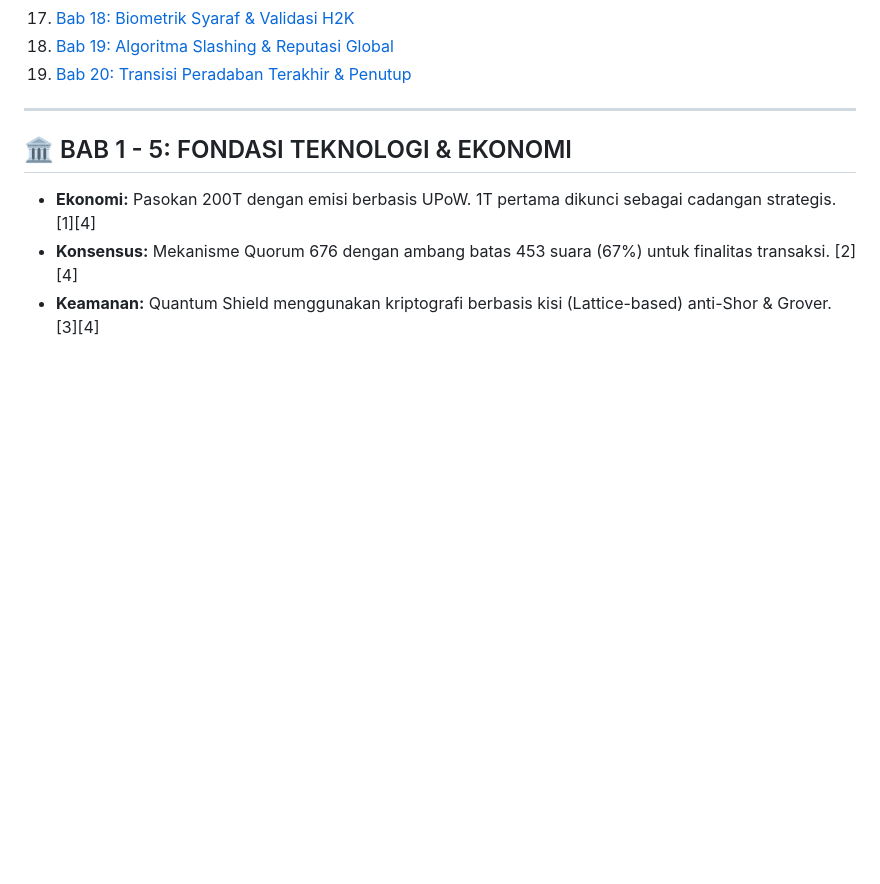
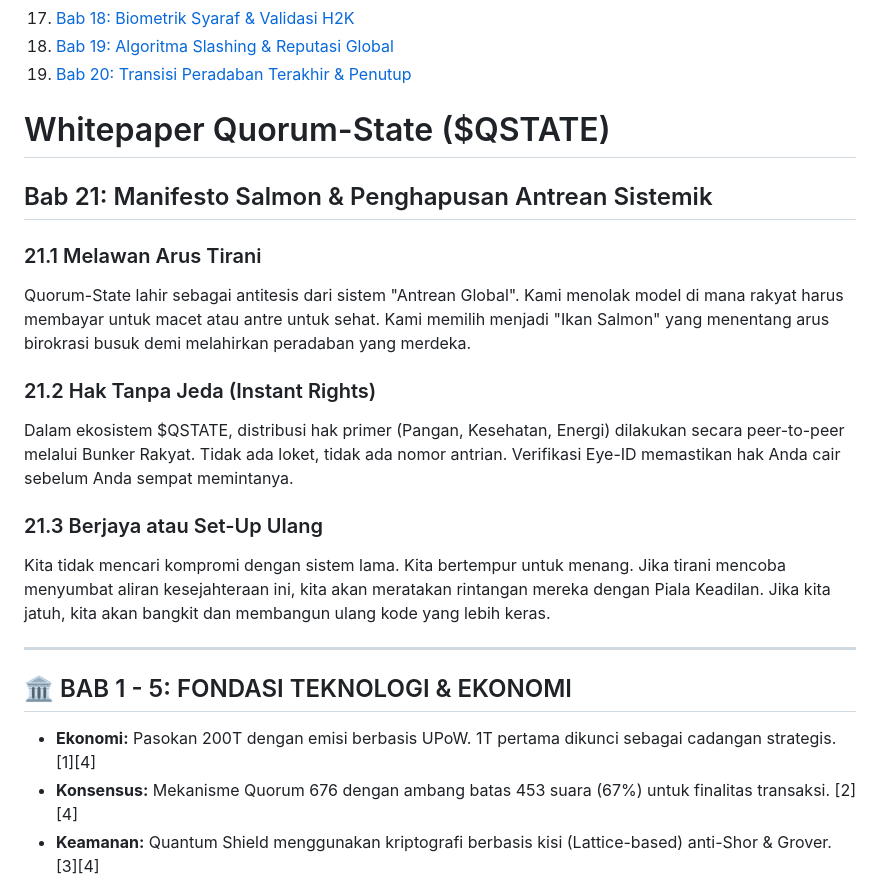
Before and after one commit to bswcorp/Quorum-State, a Markdown page: docs/whitepaper/whitepaper.md, the part around the change. Drawn GitHub-style; blank space fills up the shorter version.

```diff
--- a/docs/whitepaper/whitepaper.md
+++ b/docs/whitepaper/whitepaper.md
@@ -24,6 +24,17 @@
 17. [Bab 18: Biometrik Syaraf & Validasi H2K](#bab-18)
 18. [Bab 19: Algoritma Slashing & Reputasi Global](#bab-19)
 19. [Bab 20: Transisi Peradaban Terakhir & Penutup](#bab-20)
+# Whitepaper Quorum-State ($QSTATE)
+## Bab 21: Manifesto Salmon & Penghapusan Antrean Sistemik
+
+### 21.1 Melawan Arus Tirani
+Quorum-State lahir sebagai antitesis dari sistem "Antrean Global". Kami menolak model di mana rakyat harus membayar untuk macet atau antre untuk sehat. Kami memilih menjadi "Ikan Salmon" yang menentang arus birokrasi busuk demi melahirkan peradaban yang merdeka.
+
+### 21.2 Hak Tanpa Jeda (Instant Rights)
+Dalam ekosistem $QSTATE, distribusi hak primer (Pangan, Kesehatan, Energi) dilakukan secara peer-to-peer melalui Bunker Rakyat. Tidak ada loket, tidak ada nomor antrian. Verifikasi Eye-ID memastikan hak Anda cair sebelum Anda sempat memintanya.
+
+### 21.3 Berjaya atau Set-Up Ulang
+Kita tidak mencari kompromi dengan sistem lama. Kita bertempur untuk menang. Jika tirani mencoba menyumbat aliran kesejahteraan ini, kita akan meratakan rintangan mereka dengan Piala Keadilan. Jika kita jatuh, kita akan bangkit dan membangun ulang kode yang lebih keras.
 
 ---
 
```
